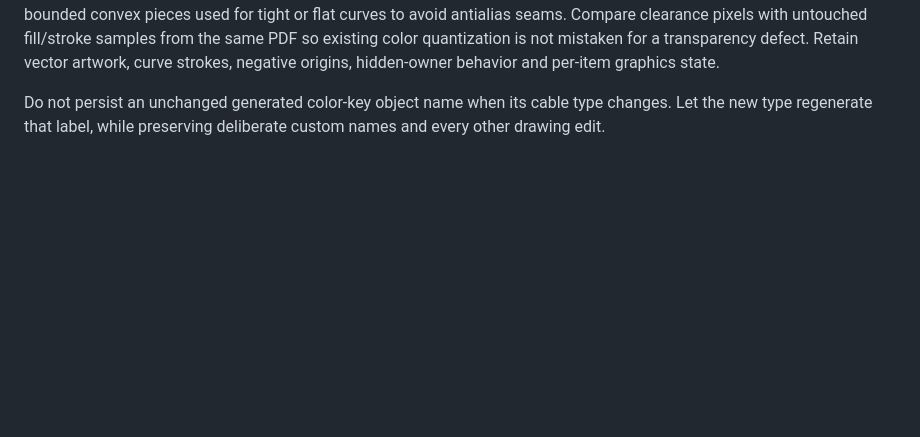
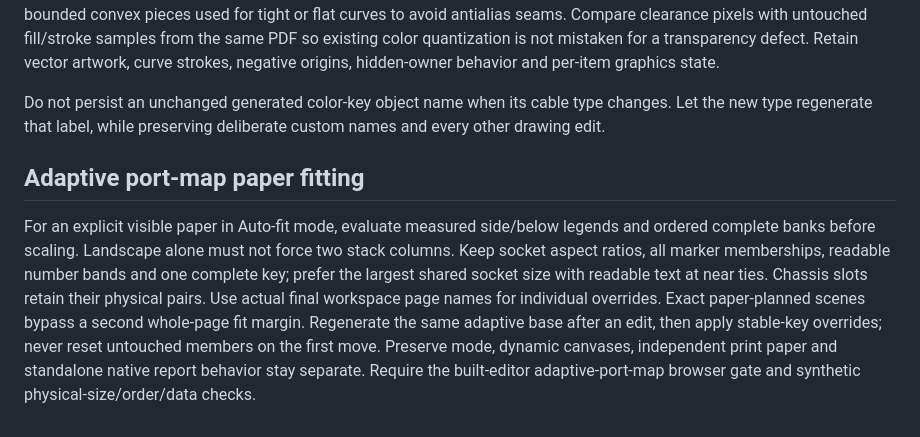
Before and after one commit to TechSavage1989/NetworkDiagramStudio, a Markdown page: AGENTS.md, the part around the change. GitHub-like rendering; blank space fills up the shorter version.

```diff
--- a/AGENTS.md
+++ b/AGENTS.md
@@ -181,3 +181,7 @@ Browser stroke-pixel checks subtract a same-geometry reference with only the str
 Vector PDF uses the separate scene renderer in report-export.mjs, not the SVG serializer. Keep hop clearance as unpainted cable-only exclusion clips in that path too. Intersect separate exclusions so overlaps cannot reopen the cable; overlap the bounded convex pieces used for tight or flat curves to avoid antialias seams. Compare clearance pixels with untouched fill/stroke samples from the same PDF so existing color quantization is not mistaken for a transparency defect. Retain vector artwork, curve strokes, negative origins, hidden-owner behavior and per-item graphics state.
 
 Do not persist an unchanged generated color-key object name when its cable type changes. Let the new type regenerate that label, while preserving deliberate custom names and every other drawing edit.
+
+## Adaptive port-map paper fitting
+
+For an explicit visible paper in Auto-fit mode, evaluate measured side/below legends and ordered complete banks before scaling. Landscape alone must not force two stack columns. Keep socket aspect ratios, all marker memberships, readable number bands and one complete key; prefer the largest shared socket size with readable text at near ties. Chassis slots retain their physical pairs. Use actual final workspace page names for individual overrides. Exact paper-planned scenes bypass a second whole-page fit margin. Regenerate the same adaptive base after an edit, then apply stable-key overrides; never reset untouched members on the first move. Preserve mode, dynamic canvases, independent print paper and standalone native report behavior stay separate. Require the built-editor adaptive-port-map browser gate and synthetic physical-size/order/data checks.
```
Also changed, not shown: DEVELOPMENT_HANDOFF.md (+10 -0 lines), README.md (+2 -2 lines), docs/releases/0.1.0-preview.41.md (added, +14 -0 lines), docs/images/port-map.png, 10 other files.
